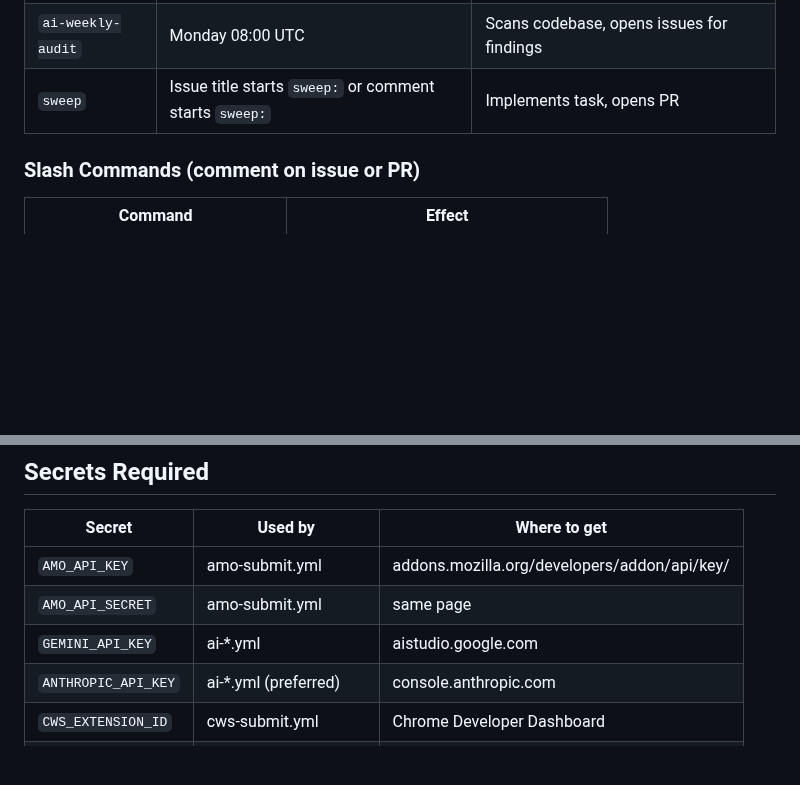
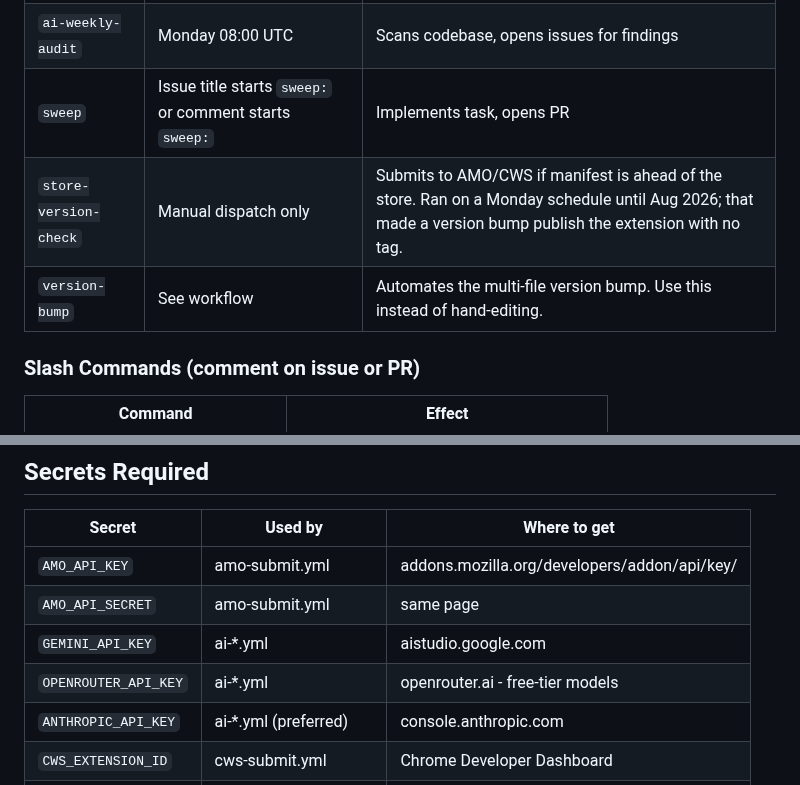
Before and after one commit to govinda-rajulu/openskip, a Markdown page: CLAUDE.md, 2 parts joined by grey strips. Rendered like a GitHub page; blank space fills up the shorter version.

```diff
--- a/CLAUDE.md
+++ b/CLAUDE.md
@@ -81,6 +85,8 @@ Five AI agents run on every event. All prefer Claude (`claude-sonnet-4-6`) when
 | `ai-pr-review` | PR opened/updated | Posts code review, checks arch rules |
 | `ai-weekly-audit` | Monday 08:00 UTC | Scans codebase, opens issues for findings |
 | `sweep` | Issue title starts `sweep:` or comment starts `sweep:` | Implements task, opens PR |
+| `store-version-check` | Manual dispatch only | Submits to AMO/CWS if manifest is ahead of the store. Ran on a Monday schedule until Aug 2026; that made a version bump publish the extension with no tag. |
+| `version-bump` | See workflow | Automates the multi-file version bump. Use this instead of hand-editing. |
 
 ### Slash Commands (comment on issue or PR)
 
@@ -114,6 +120,7 @@ will prefer Claude (`claude-sonnet-4-6`) over Gemini when the key is present.
 | `AMO_API_KEY` | amo-submit.yml | addons.mozilla.org/developers/addon/api/key/ |
 | `AMO_API_SECRET` | amo-submit.yml | same page |
 | `GEMINI_API_KEY` | ai-*.yml | aistudio.google.com |
+| `OPENROUTER_API_KEY` | ai-*.yml | openrouter.ai - free-tier models |
 | `ANTHROPIC_API_KEY` | ai-*.yml (preferred) | console.anthropic.com |
 | `CWS_EXTENSION_ID` | cws-submit.yml | Chrome Developer Dashboard |
 | `CWS_CLIENT_ID` | cws-submit.yml | Google Cloud Console OAuth |
```
Also changed, not shown: other parts of CLAUDE.md (+27 -5 lines), AGENTS.md (+10 -2 lines).
